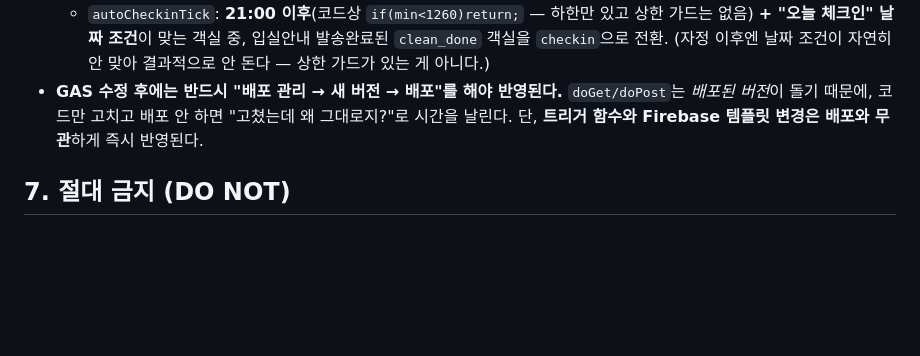
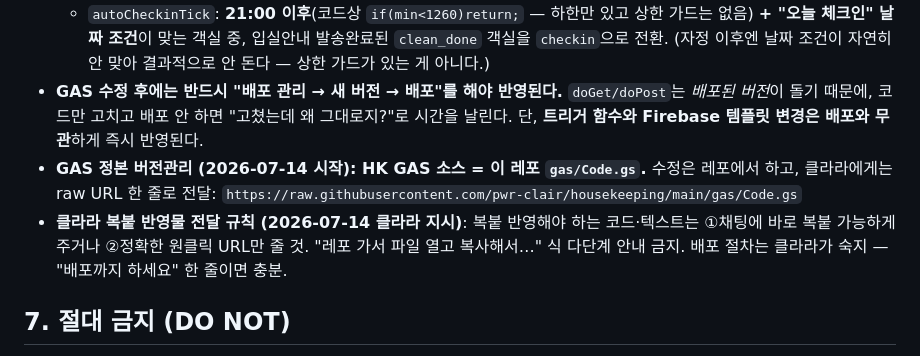
Before and after one commit to pwr-clair/housekeeping, a Markdown page: CLAUDE.md, the part around the change. Drawn GitHub-style; blank space fills up the shorter version.

Commit message:
docs(hk): §6에 GAS 정본 버전관리(gas/Code.gs)+복붙 반영물 전달 규칙(2026-07-14) 추가
Co-Authored-By: Claude Fable 5 <noreply@anthropic.com>

```diff
--- a/CLAUDE.md
+++ b/CLAUDE.md
@@ -84,6 +84,8 @@ RTDB는 **이미 `auth != null`로 잠겨 있다.** 비로그인 접근은 전
 - 스케줄 트리거: 5분 주기 `masterTick`(s2/s3/s4/s5/s6 발송 타이밍 + `syncAmounts` 금액 동기화 포함), 일일 `t1100 / t1159 / t1200`, 매시간 `autoCheckinTick`.
   - `autoCheckinTick`: **21:00 이후**(코드상 `if(min<1260)return;` — 하한만 있고 상한 가드는 없음) **+ "오늘 체크인" 날짜 조건**이 맞는 객실 중, 입실안내 발송완료된 `clean_done` 객실을 `checkin`으로 전환. (자정 이후엔 날짜 조건이 자연히 안 맞아 결과적으로 안 돈다 — 상한 가드가 있는 게 아니다.)
 - **GAS 수정 후에는 반드시 "배포 관리 → 새 버전 → 배포"를 해야 반영된다.** `doGet/doPost`는 *배포된 버전*이 돌기 때문에, 코드만 고치고 배포 안 하면 "고쳤는데 왜 그대로지?"로 시간을 날린다. 단, **트리거 함수와 Firebase 템플릿 변경은 배포와 무관**하게 즉시 반영된다.
+- **GAS 정본 버전관리 (2026-07-14 시작): HK GAS 소스 = 이 레포 `gas/Code.gs`.** 수정은 레포에서 하고, 클라라에게는 raw URL 한 줄로 전달: `https://raw.githubusercontent.com/pwr-clair/housekeeping/main/gas/Code.gs`
+- **클라라 복붙 반영물 전달 규칙 (2026-07-14 클라라 지시)**: 복붙 반영해야 하는 코드·텍스트는 ①채팅에 바로 복붙 가능하게 주거나 ②정확한 원클릭 URL만 줄 것. "레포 가서 파일 열고 복사해서…" 식 다단계 안내 금지. 배포 절차는 클라라가 숙지 — "배포까지 하세요" 한 줄이면 충분.
 
 ## 7. 절대 금지 (DO NOT)
 - **`seedTemplatesV3()` 절대 실행 금지.** 실행하면 Firebase에 신포맷(bodyKo/bodyEn)으로 재작성해 둔 메일 템플릿이 전부 구버전으로 덮여 날아간다.
```
